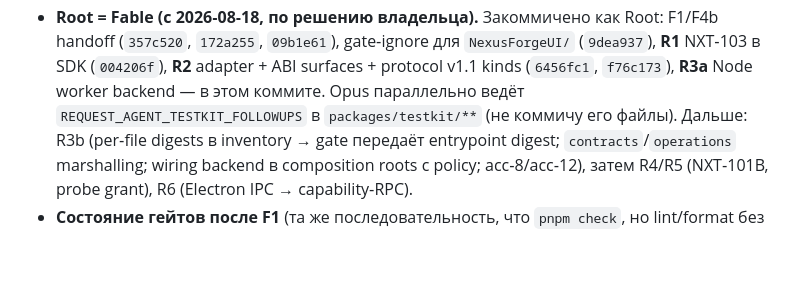
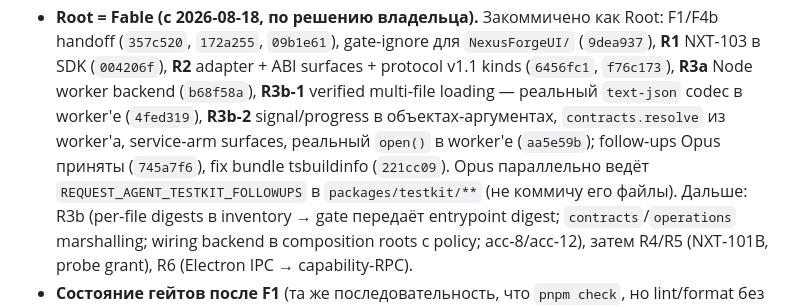
Before and after one commit to hometlt/ModKit, a Markdown page: PLAN_FABLE_NEXT_2026-08-18.md, the part around the change. Drawn GitHub-style; blank space fills up the shorter version.

Commit message:
docs: plan status after R3b
Co-Authored-By: Claude Fable 5 <noreply@anthropic.com>

```diff
--- a/PLAN_FABLE_NEXT_2026-08-18.md
+++ b/PLAN_FABLE_NEXT_2026-08-18.md
@@ -52,7 +52,10 @@ owner‑документы; каждый пункт имеет свой file sco
 - **Root = Fable (с 2026‑08‑18, по решению владельца).** Закоммичено как Root: F1/F4b handoff
   (`357c520`, `172a255`, `09b1e61`), gate‑ignore для `NexusForgeUI/` (`9dea937`), **R1** NXT‑103 в SDK
   (`004206f`), **R2** adapter + ABI surfaces + protocol v1.1 kinds (`6456fc1`, `f76c173`), **R3a** Node
-  worker backend — в этом коммите. Opus параллельно ведёт `REQUEST_AGENT_TESTKIT_FOLLOWUPS` в
+  worker backend (`b68f58a`), **R3b‑1** verified multi‑file loading — реальный `text-json` codec в worker'е
+  (`4fed319`), **R3b‑2** signal/progress в объектах‑аргументах, `contracts.resolve` из worker'а, service‑arm
+  surfaces, реальный `open()` в worker'е (`aa5e59b`); follow‑ups Opus приняты (`745a7f6`), fix bundle
+  tsbuildinfo (`221cc09`). Opus параллельно ведёт `REQUEST_AGENT_TESTKIT_FOLLOWUPS` в
   `packages/testkit/**` (не коммичу его файлы). Дальше: R3b (per‑file digests в inventory → gate
   передаёт entrypoint digest; `contracts`/`operations` marshalling; wiring backend в composition roots
   с policy; acc‑8/acc‑12), затем R4/R5 (NXT‑101B, probe grant), R6 (Electron IPC → capability‑RPC).
```
